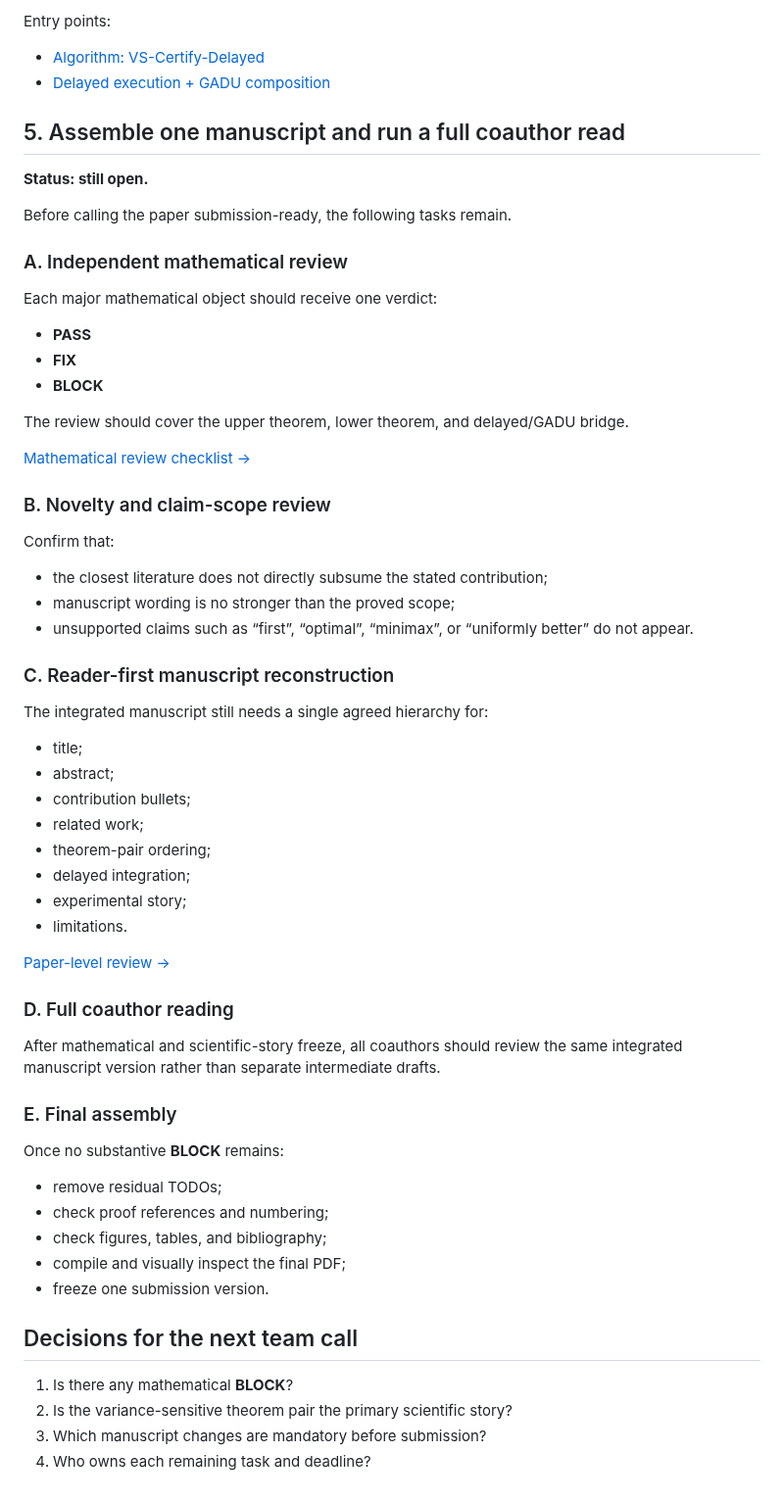
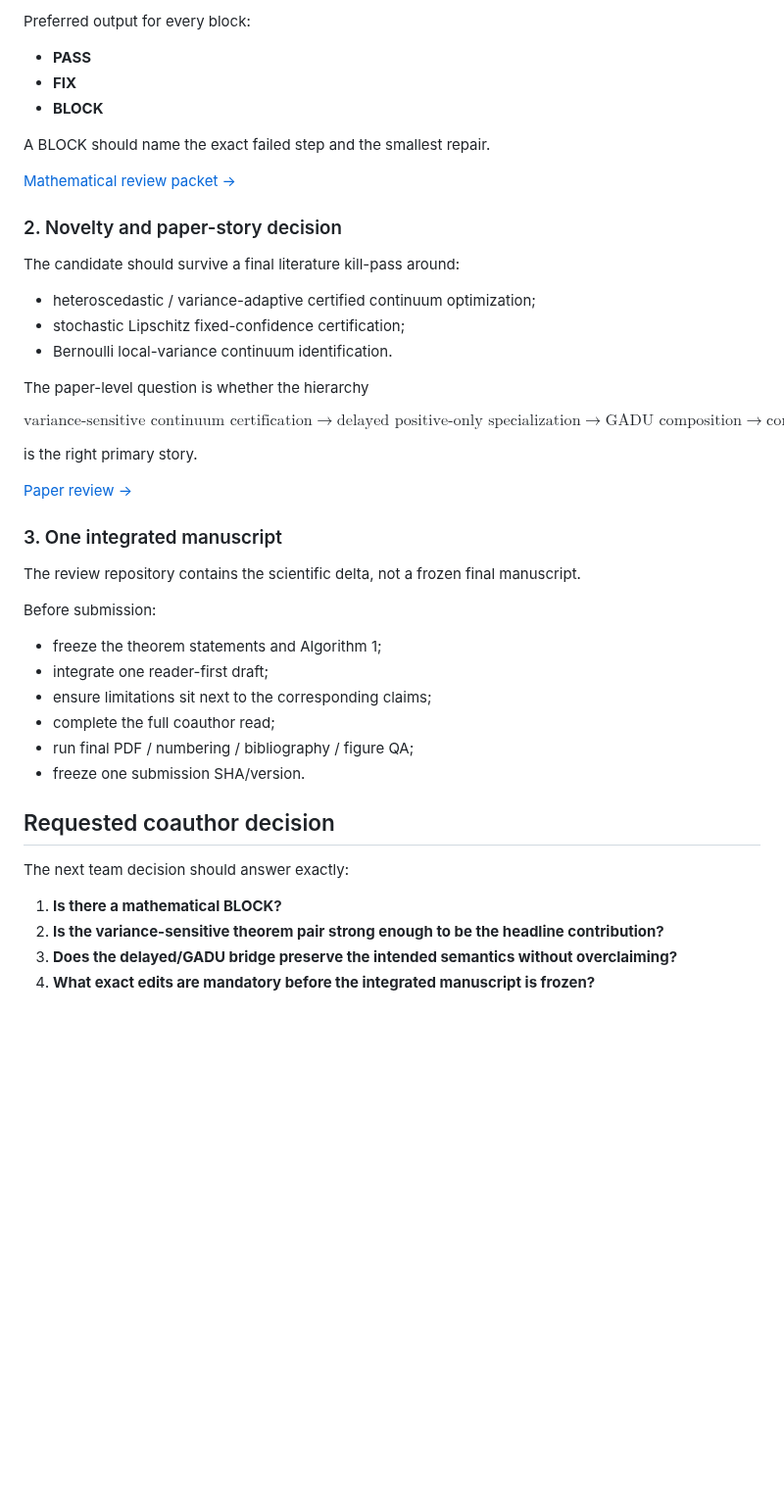
Before and after one commit to RybakovAlexeyN/gadu_team_review, a Markdown page: TASK_POOL.md, the part around one of its changes. Shown at 98% size. Drawn GitHub-style; blank space fills up the shorter version.

Commit message:
Turn post-call task pool into cold-start status map

```diff
--- a/TASK_POOL.md
+++ b/TASK_POOL.md
@@ -91,66 +59,55 @@ The current delayed execution rule now guarantees:
-Entry points:
-
-- [Algorithm: VS-Certify-Delayed](ALGORITHM.md)
-- [Delayed execution + GADU composition](theory/DELAYED_GADU.md)
-
-## 5. Assemble one manuscript and run a full coauthor read
-
-**Status: still open.**
-
-Before calling the paper submission-ready, the following tasks remain.
-
-### A. Independent mathematical review
-
-Each major mathematical object should receive one verdict:
+Preferred output for every block:
 
 - **PASS**
 - **FIX**
 - **BLOCK**
 
-The review should cover the upper theorem, lower theorem, and delayed/GADU bridge.
+A BLOCK should name the exact failed step and the smallest repair.
 
-[Mathematical review checklist →](MATH_REVIEW.md)
+[Mathematical review packet →](MATH_REVIEW.md)
 
-### B. Novelty and claim-scope review
+### 2. Novelty and paper-story decision
 
-Confirm that:
+The candidate should survive a final literature kill-pass around:
 
-- the closest literature does not directly subsume the stated contribution;
-- manuscript wording is no stronger than the proved scope;
-- unsupported claims such as “first”, “optimal”, “minimax”, or “uniformly better” do not appear.
+- heteroscedastic / variance-adaptive certified continuum optimization;
+- stochastic Lipschitz fixed-confidence certification;
+- Bernoulli local-variance continuum identification.
 
-### C. Reader-first manuscript reconstruction
+The paper-level question is whether the hierarchy
 
-The integrated manuscript still needs a single agreed hierarchy for:
+$$
+\text{variance-sensitive continuum certification}
+\to
+\text{delayed positive-only specialization}
+\to
+\text{GADU composition}
+\to
+\text{controlled evidence}
+$$
 
-- title;
-- abstract;
-- contribution bullets;
-- related work;
-- theorem-pair ordering;
-- delayed integration;
-- experimental story;
-- limitations.
+is the right primary story.
 
-[Paper-level review →](PAPER_REVIEW.md)
+[Paper review →](PAPER_REVIEW.md)
 
-### D. Full coauthor reading
+### 3. One integrated manuscript
 
-After mathematical and scientific-story freeze, all coauthors should review the same integrated manuscript version rather than separate intermediate drafts.
+The review repository contains the scientific delta, not a frozen final manuscript.
 
-### E. Final assembly
+Before submission:
 
-Once no substantive **BLOCK** remains:
+- freeze the theorem statements and Algorithm 1;
+- integrate one reader-first draft;
+- ensure limitations sit next to the corresponding claims;
+- complete the full coauthor read;
+- run final PDF / numbering / bibliography / figure QA;
+- freeze one submission SHA/version.
 
-- remove residual TODOs;
-- check proof references and numbering;
-- check figures, tables, and bibliography;
-- compile and visually inspect the final PDF;
-- freeze one submission version.
+## Requested coauthor decision
 
-## Decisions for the next team call
+The next team decision should answer exactly:
 
-1. Is there any mathematical **BLOCK**?
-2. Is the variance-sensitive theorem pair the primary scientific story?
-3. Which manuscript changes are mandatory before submission?
-4. Who owns each remaining task and deadline?
+1. **Is there a mathematical BLOCK?**
+2. **Is the variance-sensitive theorem pair strong enough to be the headline contribution?**
+3. **Does the delayed/GADU bridge preserve the intended semantics without overclaiming?**
+4. **What exact edits are mandatory before the integrated manuscript is frozen?**
```
Also changed, not shown: other parts of TASK_POOL.md (+37 -69 lines).
